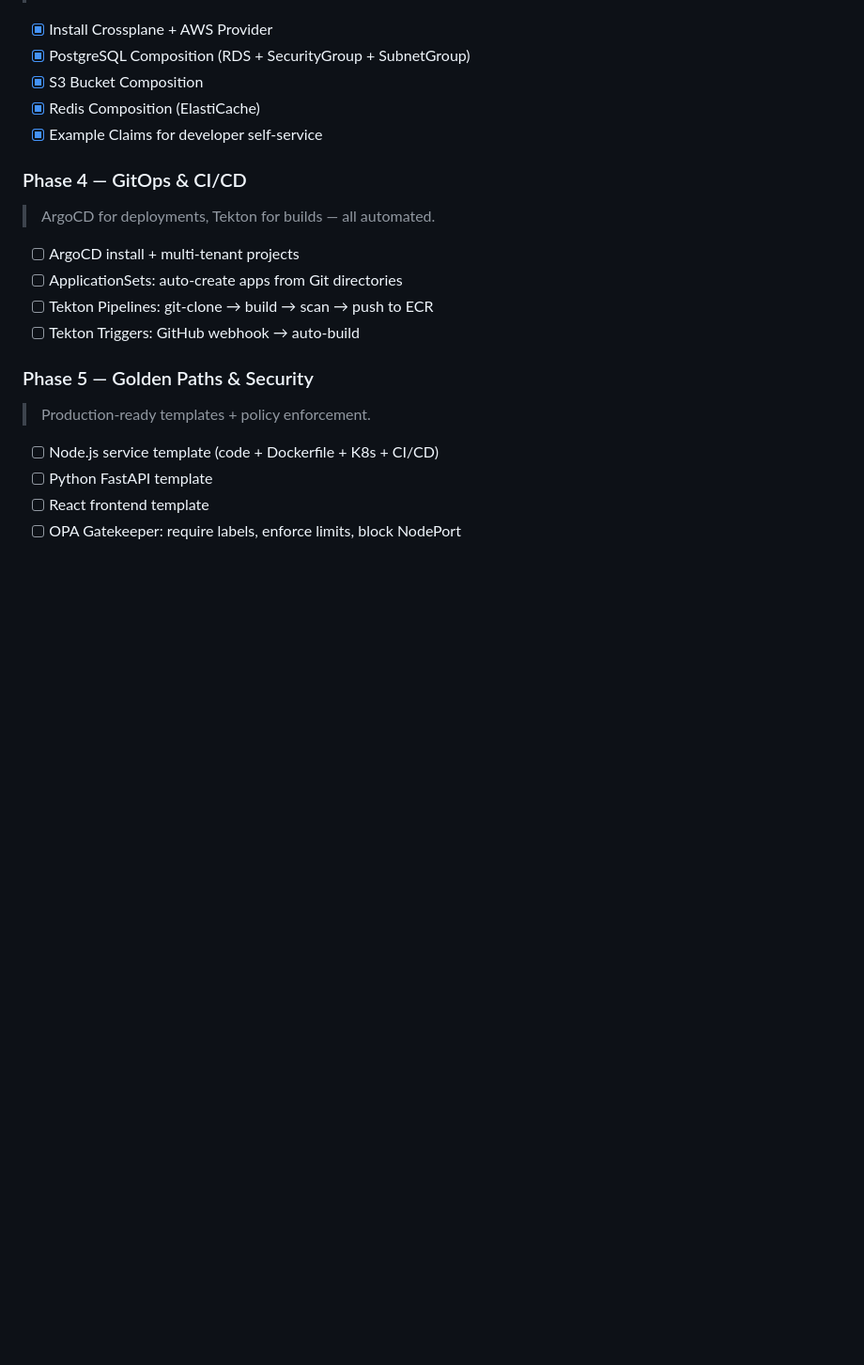
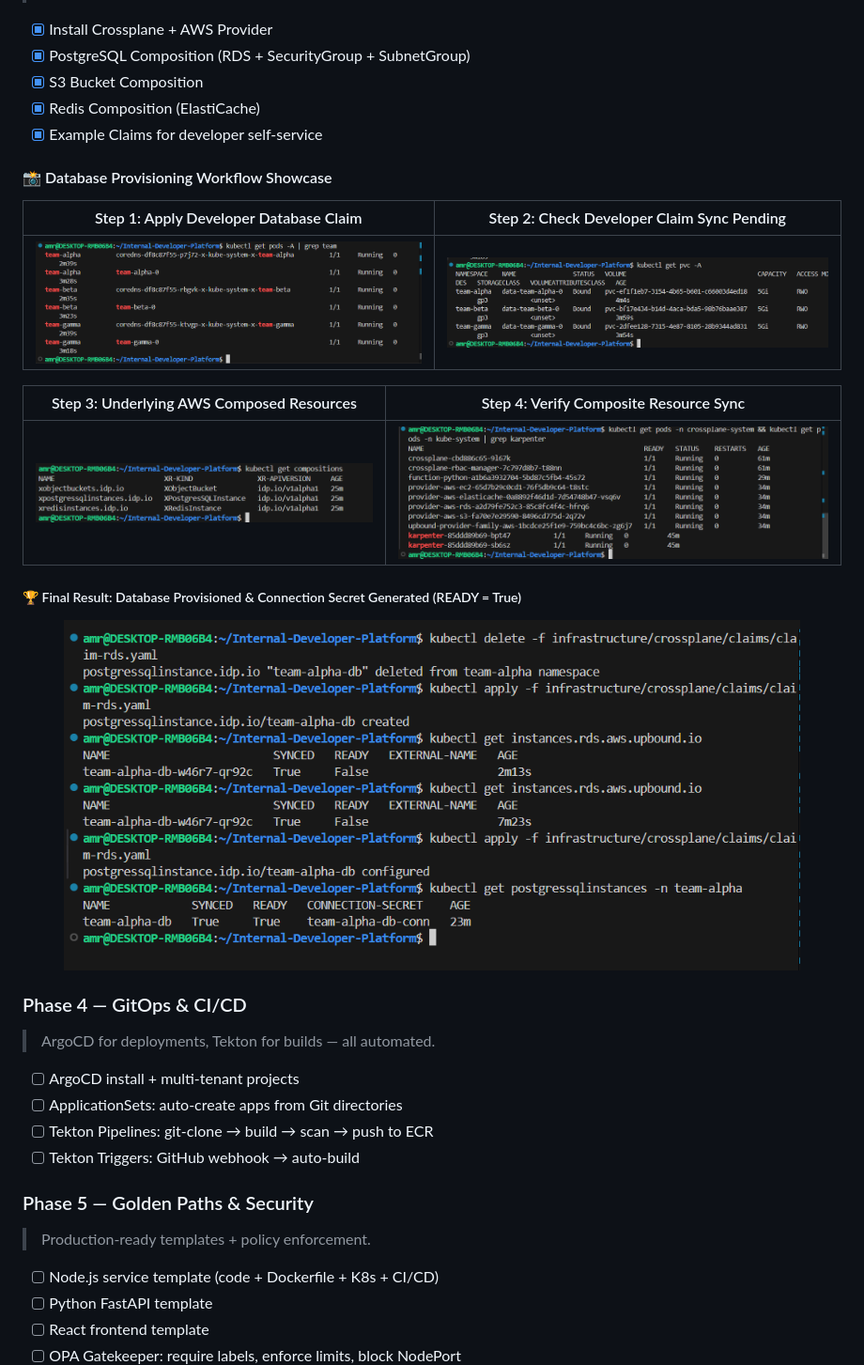
Before and after one commit to amr-elzoghby/Internal-Developer-Platform, a Markdown page: README.md, the part around the change. Shown at 94% size. Rendered like a GitHub page; pictures changed too: docs/images/Screenshot 2026-07-14 134211.png (added), docs/images/Screenshot 2026-07-14 134350.png (added), docs/images/Screenshot 2026-07-14 134411.png (added); blank space fills up the shorter version.

Commit message:
docs(readme): add side-by-side verification screenshots showcase for Crossplane database provisioning

```diff
--- a/README.md
+++ b/README.md
@@ -236,6 +236,21 @@ The platform has **three layers**:
 - [x] Redis Composition (ElastiCache)
 - [x] Example Claims for developer self-service
 
+#### 📸 Database Provisioning Workflow Showcase
+
+| Step 1: Apply Developer Database Claim | Step 2: Check Developer Claim Sync Pending |
+| :---: | :---: |
+| <img src="docs/images/Screenshot%202026-07-14%20134211.png" width="100%"> | <img src="docs/images/Screenshot%202026-07-14%20134350.png" width="100%"> |
+
+| Step 3: Underlying AWS Composed Resources | Step 4: Verify Composite Resource Sync |
+| :---: | :---: |
+| <img src="docs/images/Screenshot%202026-07-14%20134411.png" width="100%"> | <img src="docs/images/Screenshot%202026-07-14%20134444.png" width="100%"> |
+
+##### 🏆 Final Result: Database Provisioned & Connection Secret Generated (READY = True)
+<p align="center">
+  <img src="docs/images/Screenshot%202026-07-14%20152451.png" width="90%">
+</p>
+
 ### Phase 4 — GitOps & CI/CD
 > ArgoCD for deployments, Tekton for builds — all automated.
 
```
Also changed, not shown: 1 other file.
